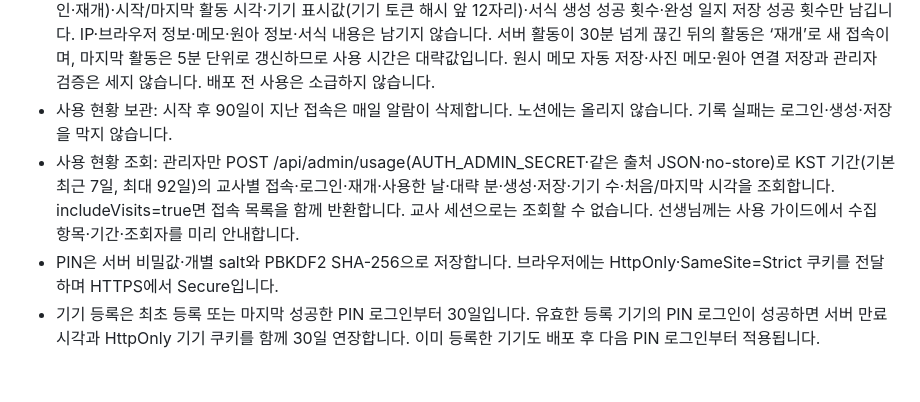
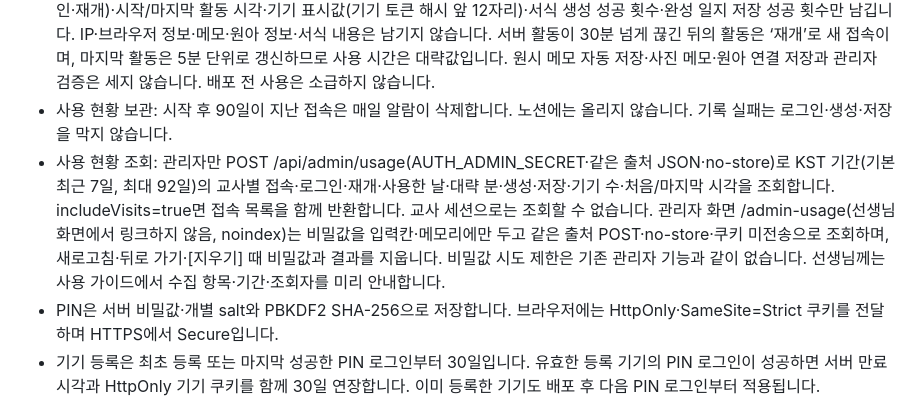
Before and after one commit to awslike6-web/daycare-helper, a Markdown page: docs/daycare_spec.md, the part around the change. Drawn GitHub-style; blank space fills up the shorter version.

```diff
--- a/docs/daycare_spec.md
+++ b/docs/daycare_spec.md
@@ -22,7 +22,7 @@
 - Durable Object AuthStore가 PIN 해시·일회용 초대·기기·세션·실패 횟수·교사별 초안 키와 선생님 사용 현황을 보관합니다.
 - 사용 현황(2026-10-28~): 무엇을: AuthStore SQLite 표 usage_visits에 접속 1회당 교사 ID·시작 종류(기기 등록·PIN 로그인·재개)·시작/마지막 활동 시각·기기 표시값(기기 토큰 해시 앞 12자리)·서식 생성 성공 횟수·완성 일지 저장 성공 횟수만 남깁니다. IP·브라우저 정보·메모·원아 정보·서식 내용은 남기지 않습니다. 서버 활동이 30분 넘게 끊긴 뒤의 활동은 ‘재개’로 새 접속이며, 마지막 활동은 5분 단위로 갱신하므로 사용 시간은 대략값입니다. 원시 메모 자동 저장·사진 메모·원아 연결 저장과 관리자 검증은 세지 않습니다. 배포 전 사용은 소급하지 않습니다.
 - 사용 현황 보관: 시작 후 90일이 지난 접속은 매일 알람이 삭제합니다. 노션에는 올리지 않습니다. 기록 실패는 로그인·생성·저장을 막지 않습니다.
-- 사용 현황 조회: 관리자만 POST /api/admin/usage(AUTH_ADMIN_SECRET·같은 출처 JSON·no-store)로 KST 기간(기본 최근 7일, 최대 92일)의 교사별 접속·로그인·재개·사용한 날·대략 분·생성·저장·기기 수·처음/마지막 시각을 조회합니다. includeVisits=true면 접속 목록을 함께 반환합니다. 교사 세션으로는 조회할 수 없습니다. 선생님께는 사용 가이드에서 수집 항목·기간·조회자를 미리 안내합니다.
+- 사용 현황 조회: 관리자만 POST /api/admin/usage(AUTH_ADMIN_SECRET·같은 출처 JSON·no-store)로 KST 기간(기본 최근 7일, 최대 92일)의 교사별 접속·로그인·재개·사용한 날·대략 분·생성·저장·기기 수·처음/마지막 시각을 조회합니다. includeVisits=true면 접속 목록을 함께 반환합니다. 교사 세션으로는 조회할 수 없습니다. 관리자 화면 /admin-usage(선생님 화면에서 링크하지 않음, noindex)는 비밀값을 입력칸·메모리에만 두고 같은 출처 POST·no-store·쿠키 미전송으로 조회하며, 새로고침·뒤로 가기·[지우기] 때 비밀값과 결과를 지웁니다. 비밀값 시도 제한은 기존 관리자 기능과 같이 없습니다. 선생님께는 사용 가이드에서 수집 항목·기간·조회자를 미리 안내합니다.
 - PIN은 서버 비밀값·개별 salt와 PBKDF2 SHA-256으로 저장합니다. 브라우저에는 HttpOnly·SameSite=Strict 쿠키를 전달하며 HTTPS에서 Secure입니다.
 - 기기 등록은 최초 등록 또는 마지막 성공한 PIN 로그인부터 30일입니다. 유효한 등록 기기의 PIN 로그인이 성공하면 서버 만료 시각과 HttpOnly 기기 쿠키를 함께 30일 연장합니다. 이미 등록한 기기도 배포 후 다음 PIN 로그인부터 적용됩니다.
 - 같은 교사는 여러 기기·브라우저를 각각 일회용 링크와 기존 PIN으로 등록할 수 있습니다. 등록 토큰·만료·해제는 브라우저별로 독립적이며, 새 기기 등록으로 기존 기기를 해제하지 않습니다. 원시 메모는 같은 교사·원아·날짜로 공유 조회하며 미전송 초안·사진·검수 중 서식은 기기 전용입니다.
```
Also changed, not shown: docs/CORE_CATALOG.md (+4 -0 lines), docs/implementation_plan_20261028_usage_page.md (added, +7 -0 lines), walkthrough.md (+13 -0 lines), docs/verification/usage-page-desktop.jpg (added), docs/verification/usage-page-mobile.jpg (added), 3 other files.
